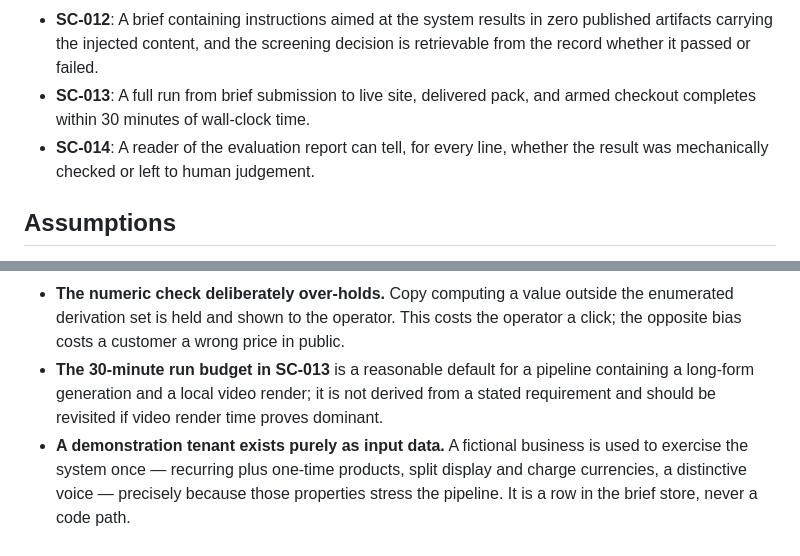
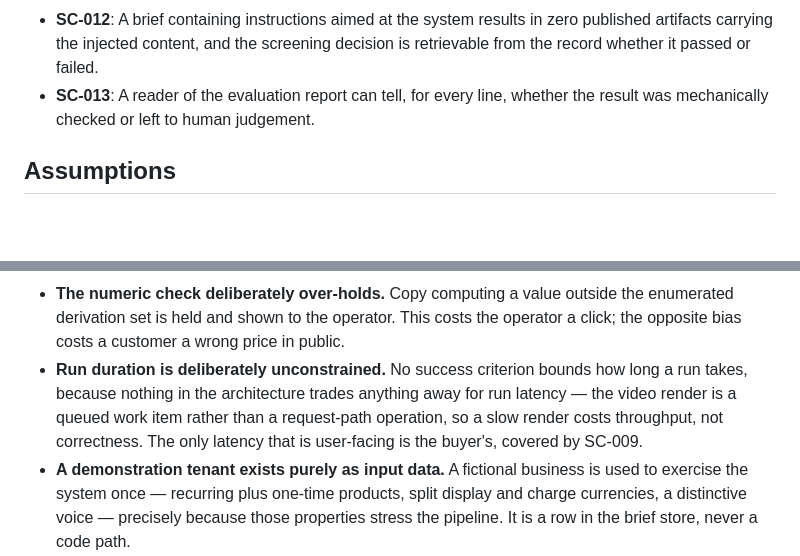
Before and after one commit to matteopilotto/epyhia, a Markdown page: specs/001-epyhia-agency/spec.md, 2 parts joined by grey strips. Rendered like a GitHub page; blank space fills up the shorter version.

Commit message:
docs: drop the invented run-duration success criterion
SC-013 set a 30-minute wall-clock ceiling on a full run. Nothing in
DESIGN.md constrains run duration; the figure was invented to satisfy the
spec template's push toward a quantitative metric, which is not a reason
for a number to exist in a specification.

Nothing in the architecture trades anything away for run latency — the
video render is a tasks row rather than a request-path operation (§6.4),
so a slow render costs throughput, not correctness. The one user-facing
latency the design does argue about is the buyer's, already covered by
SC-009.

Renumbers the former SC-014 to SC-013 and replaces the supporting
assumption with the reason the omission is deliberate.

```diff
--- a/specs/001-epyhia-agency/spec.md
+++ b/specs/001-epyhia-agency/spec.md
@@ -555,9 +555,7 @@ confirm the two runs share no artifact content, no visual identity, and no publi
 - **SC-012**: A brief containing instructions aimed at the system results in zero published
   artifacts carrying the injected content, and the screening decision is retrievable from the
   record whether it passed or failed.
-- **SC-013**: A full run from brief submission to live site, delivered pack, and armed checkout
-  completes within 30 minutes of wall-clock time.
-- **SC-014**: A reader of the evaluation report can tell, for every line, whether the result was
+- **SC-013**: A reader of the evaluation report can tell, for every line, whether the result was
   mechanically checked or left to human judgement.
 
 ## Assumptions
@@ -582,9 +580,11 @@ confirm the two runs share no artifact content, no visual identity, and no publi
 - **The numeric check deliberately over-holds.** Copy computing a value outside the enumerated
   derivation set is held and shown to the operator. This costs the operator a click; the opposite
   bias costs a customer a wrong price in public.
-- **The 30-minute run budget in SC-013** is a reasonable default for a pipeline containing a
-  long-form generation and a local video render; it is not derived from a stated requirement and
-  should be revisited if video render time proves dominant.
+- **Run duration is deliberately unconstrained.** No success criterion bounds how long a run
+  takes, because nothing in the architecture trades anything away for run latency — the video
+  render is a queued work item rather than a request-path operation, so a slow render costs
+  throughput, not correctness. The only latency that is user-facing is the buyer's, covered by
+  SC-009.
 - **A demonstration tenant exists purely as input data.** A fictional business is used to
   exercise the system once — recurring plus one-time products, split display and charge
   currencies, a distinctive voice — precisely because those properties stress the pipeline. It is
```
